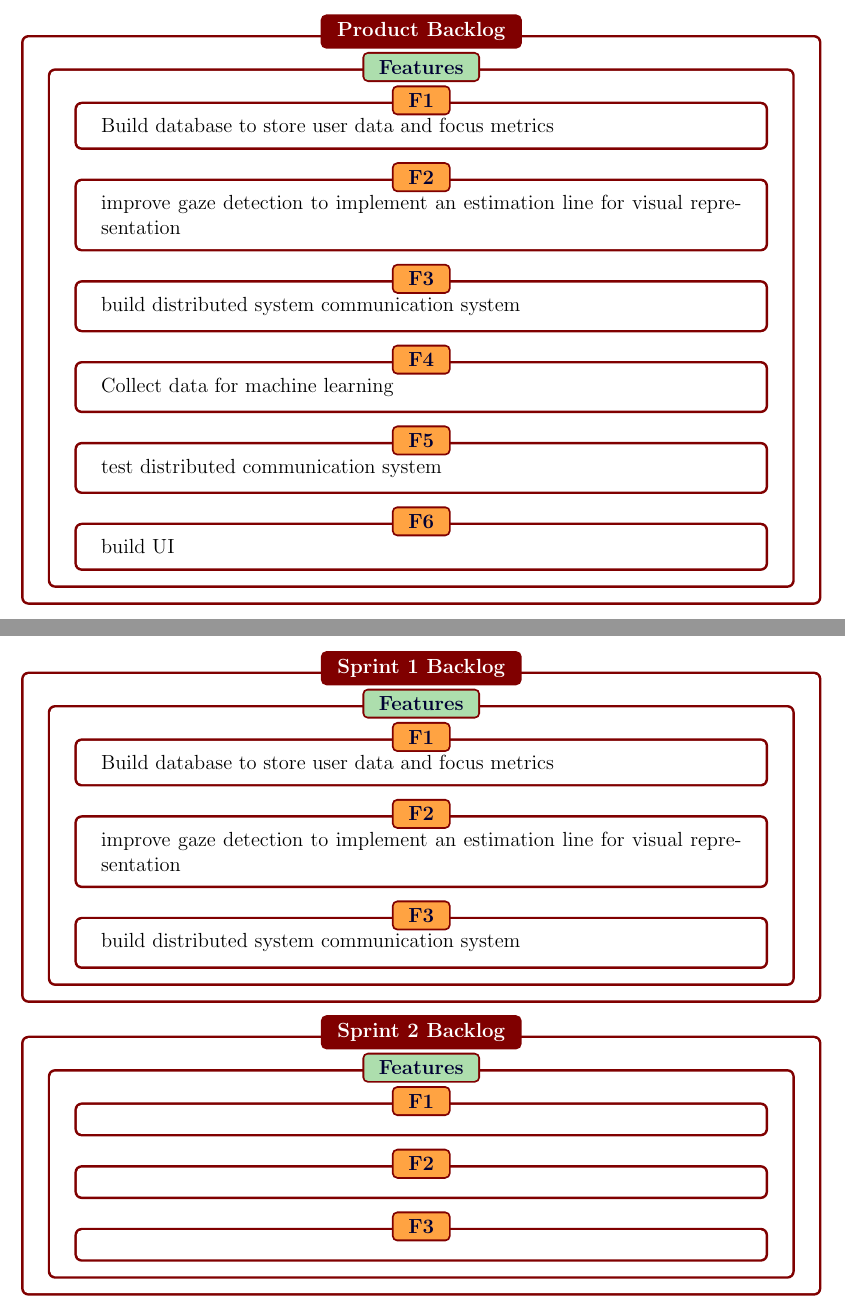
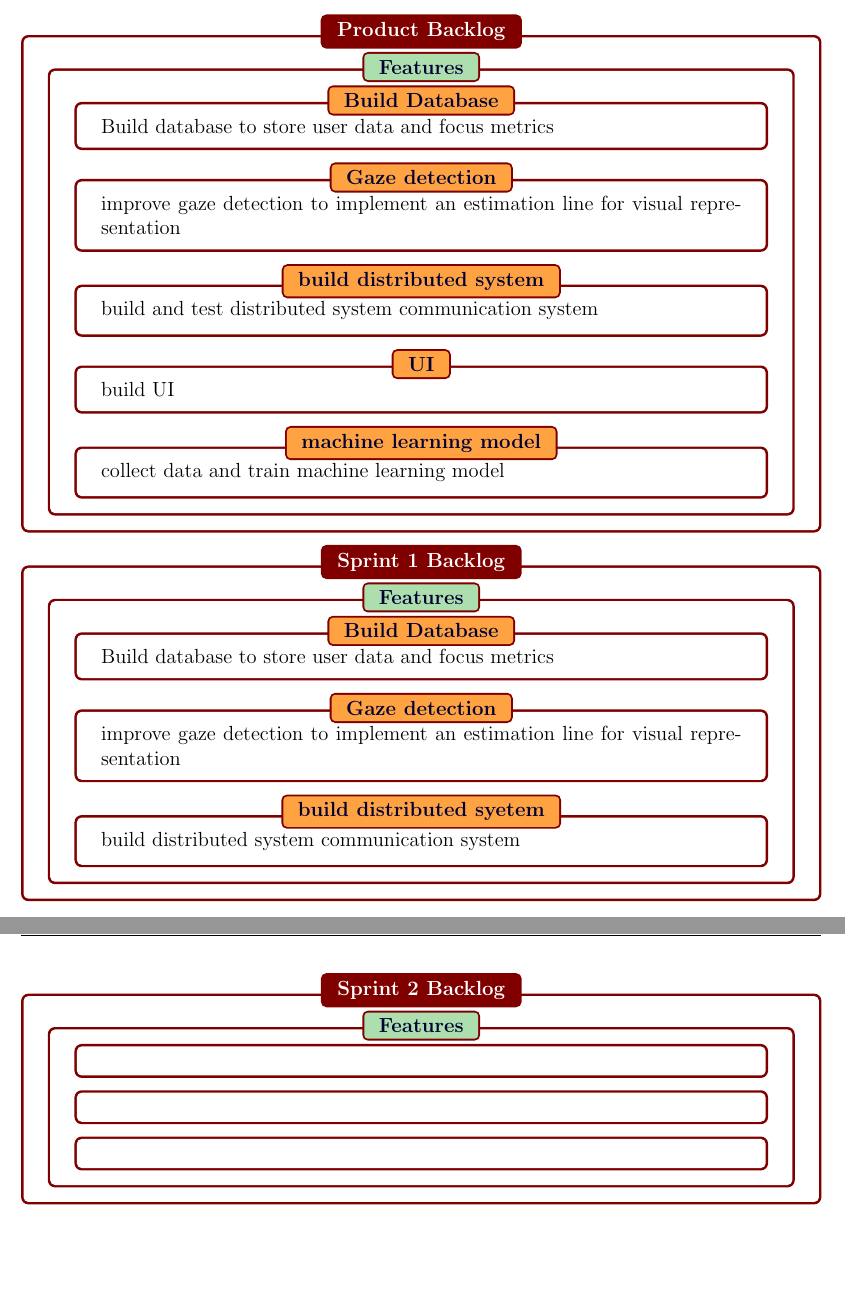
Before and after one commit to Sky322/CSC_450_Project, a LaTeX document (project_report.tex): two parts of pages 4 and 5 of 5, joined at a grey line, cut so that both start at the same text, the shorter picture padded with empty space. Compiled offline with pdfLaTeX.

Commit message:
Update project_report.tex

```diff
--- a/project_report.tex
+++ b/project_report.tex
@@ -160,39 +160,33 @@ Utilize machine learning to increase the accuracy of gaze detection
 
 \begin{sectionbox}[colback=white]{Product Backlog}
 \begin{subsectionbox}[colback=white]{Features}
-\begin{featurebox}[colback=white]{F1}
+\begin{featurebox}[colback=white]{Build Database}
 Build database to store user data and focus metrics
 \end{featurebox}
-\begin{featurebox}[colback=white]{F2}
+\begin{featurebox}[colback=white]{Gaze detection}
 improve gaze detection to implement an estimation line for visual representation
 \end{featurebox}
-\begin{featurebox}[colback=white]{F3}
-build distributed system communication system
+\begin{featurebox}[colback=white]{build distributed system}
+build and test distributed system communication system
 \end{featurebox}
-\begin{featurebox}[colback=white]{F4}
-Collect data for machine learning
-\end{featurebox}
-\begin{featurebox}[colback=white]{F5}
-test distributed communication system
-\end{featurebox}
-\begin{featurebox}[colback=white]{F6}
+\begin{featurebox}[colback=white]{UI}
 build UI
 \end{featurebox}
-% \begin{featurebox}[colback=white]{F7}
-
-% \end{featurebox}
+\begin{featurebox}[colback=white]{machine learning model}
+collect data and train machine learning model
+\end{featurebox}
 \end{subsectionbox}
 \end{sectionbox}
 
 \begin{sectionbox}[colback=white]{Sprint 1 Backlog}
 \begin{subsectionbox}[colback=white]{Features}
-\begin{featurebox}[colback=white]{F1}
+\begin{featurebox}[colback=white]{Build Database}
 Build database to store user data and focus metrics
 \end{featurebox}
-\begin{featurebox}[colback=white]{F2}
+\begin{featurebox}[colback=white]{Gaze detection}
 improve gaze detection to implement an estimation line for visual representation
 \end{featurebox}
-\begin{featurebox}[colback=white]{F3}
+\begin{featurebox}[colback=white]{build distributed syetem}
 build distributed system communication system
 \end{featurebox}
 \end{subsectionbox}
@@ -200,13 +194,13 @@ build distributed system communication system
 
 \begin{sectionbox}[colback=white]{Sprint 2 Backlog}
 \begin{subsectionbox}[colback=white]{Features}
-\begin{featurebox}[colback=white]{F1}
+\begin{featurebox}[colback=white]{}
 
 \end{featurebox}
-\begin{featurebox}[colback=white]{F2}
+\begin{featurebox}[colback=white]{}
 
 \end{featurebox}
-\begin{featurebox}[colback=white]{F3}
+\begin{featurebox}[colback=white]{}
 
 \end{featurebox}
 \end{subsectionbox}
```
Also changed, not shown: project_report.tex (2 more changed lines).
